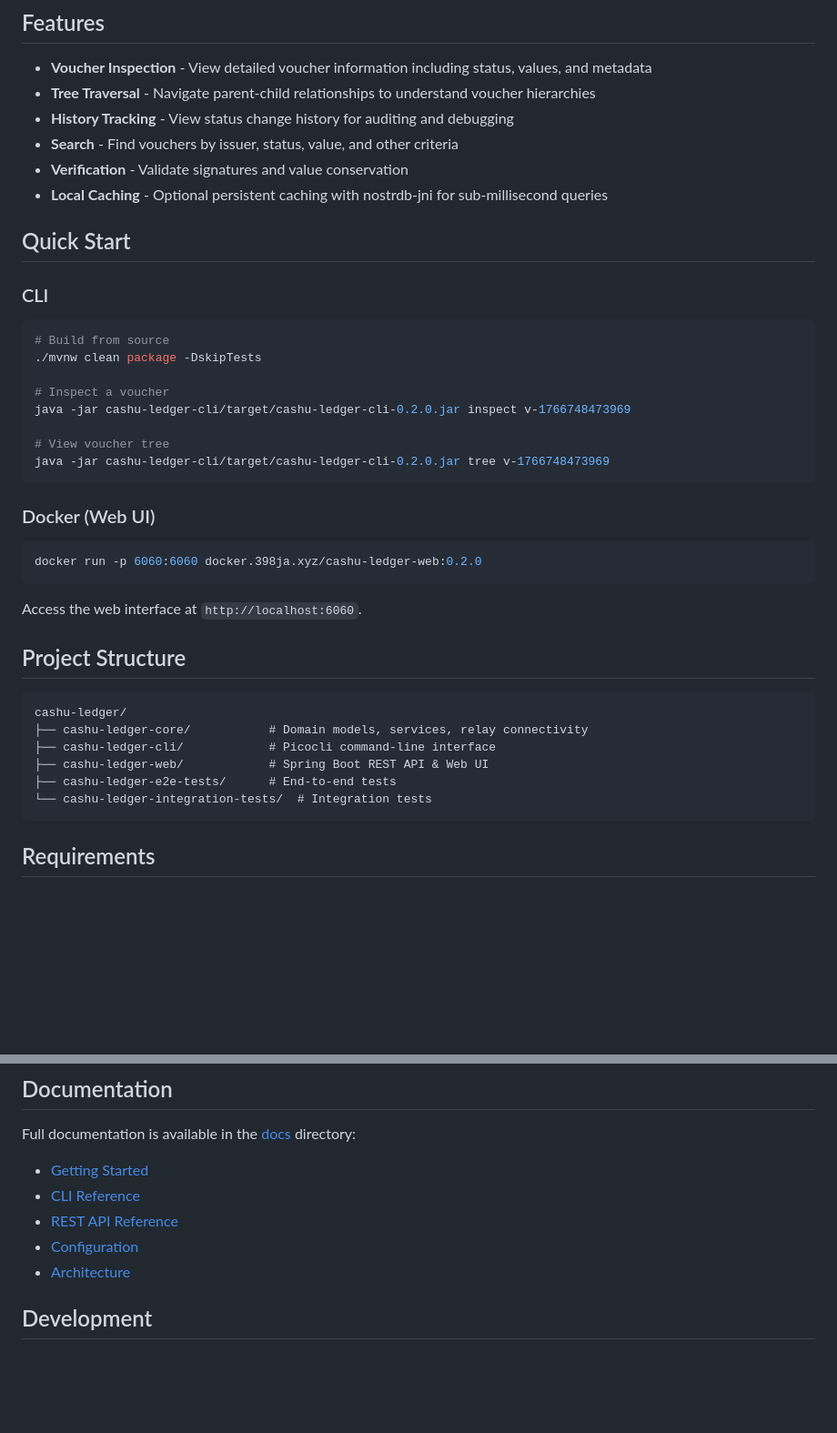
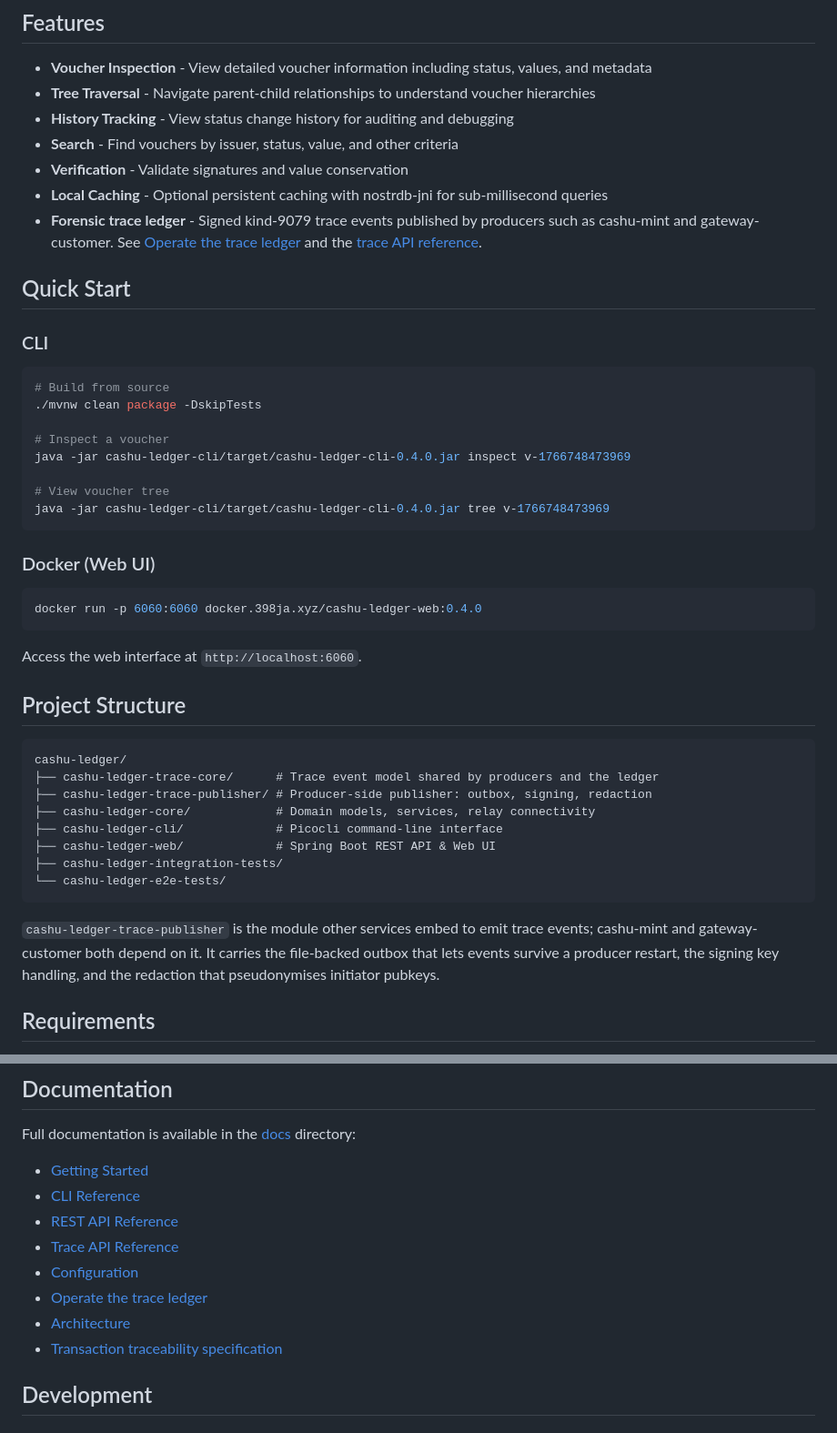
Before and after one commit to 398ja/cashu-ledger, a Markdown page: README.md, 2 parts joined by grey strips. Shown at 91% size. Rendered like a GitHub page; blank space fills up the shorter version.

Commit message:
docs: surface the trace modules and correct stale versions
The project structure omitted cashu-ledger-trace-core and
cashu-ledger-trace-publisher, which is the module cashu-mint and
gateway-customer embed, and the quick-start commands still named 0.2.0 jars and
image tags against a 0.4.0 project.

- Quick start: 0.2.0 -> 0.4.0 for the CLI jar and the web image
- Project structure: add both trace modules and explain what the publisher
  carries (outbox, signing, redaction)
- Features: add the forensic trace ledger
- Documentation index: link the trace API reference, the trace ledger runbook,
  and the traceability specification

Verified with mvn test on the trace and core modules.

````diff
--- a/README.md
+++ b/README.md
@@ -10,6 +10,9 @@ A tool for inspecting and analyzing Cashu vouchers stored on Nostr relays.
 - **Search** - Find vouchers by issuer, status, value, and other criteria
 - **Verification** - Validate signatures and value conservation
 - **Local Caching** - Optional persistent caching with nostrdb-jni for sub-millisecond queries
+- **Forensic trace ledger** - Signed kind-9079 trace events published by producers such as
+  cashu-mint and gateway-customer. See [Operate the trace ledger](docs/how-to/operate-trace-ledger.md)
+  and the [trace API reference](docs/reference/trace-api.md).
 
 ## Quick Start
 
@@ -20,16 +23,16 @@ A tool for inspecting and analyzing Cashu vouchers stored on Nostr relays.
 ./mvnw clean package -DskipTests
 
 # Inspect a voucher
-java -jar cashu-ledger-cli/target/cashu-ledger-cli-0.2.0.jar inspect v-1766748473969
+java -jar cashu-ledger-cli/target/cashu-ledger-cli-0.4.0.jar inspect v-1766748473969
 
 # View voucher tree
-java -jar cashu-ledger-cli/target/cashu-ledger-cli-0.2.0.jar tree v-1766748473969
+java -jar cashu-ledger-cli/target/cashu-ledger-cli-0.4.0.jar tree v-1766748473969
 ```
 
 ### Docker (Web UI)
 
 ```bash
-docker run -p 6060:6060 docker.398ja.xyz/cashu-ledger-web:0.2.0
+docker run -p 6060:6060 docker.398ja.xyz/cashu-ledger-web:0.4.0
 ```
 
 Access the web interface at `http://localhost:6060`.
@@ -38,12 +41,19 @@ Access the web interface at `http://localhost:6060`.
 
 ```
 cashu-ledger/
-├── cashu-ledger-core/           # Domain models, services, relay connectivity
-├── cashu-ledger-cli/            # Picocli command-line interface
-├── cashu-ledger-web/            # Spring Boot REST API & Web UI
-├── cashu-ledger-e2e-tests/      # End-to-end tests
-└── cashu-ledger-integration-tests/  # Integration tests
+├── cashu-ledger-trace-core/      # Trace event model shared by producers and the ledger
+├── cashu-ledger-trace-publisher/ # Producer-side publisher: outbox, signing, redaction
+├── cashu-ledger-core/            # Domain models, services, relay connectivity
+├── cashu-ledger-cli/             # Picocli command-line interface
+├── cashu-ledger-web/             # Spring Boot REST API & Web UI
+├── cashu-ledger-integration-tests/
+└── cashu-ledger-e2e-tests/
 ```
+
+`cashu-ledger-trace-publisher` is the module other services embed to emit trace
+events; cashu-mint and gateway-customer both depend on it. It carries the
+file-backed outbox that lets events survive a producer restart, the signing key
+handling, and the redaction that pseudonymises initiator pubkeys.
 
 ## Requirements
 
@@ -94,8 +104,11 @@ Full documentation is available in the [docs](docs/) directory:
 - [Getting Started](docs/tutorials/getting-started.md)
 - [CLI Reference](docs/reference/cli-commands.md)
 - [REST API Reference](docs/reference/rest-api.md)
+- [Trace API Reference](docs/reference/trace-api.md)
 - [Configuration](docs/reference/configuration.md)
+- [Operate the trace ledger](docs/how-to/operate-trace-ledger.md)
 - [Architecture](docs/explanation/architecture.md)
+- [Transaction traceability specification](docs/design/transaction-traceability-specification.md)
 
 ## Development
 
````
